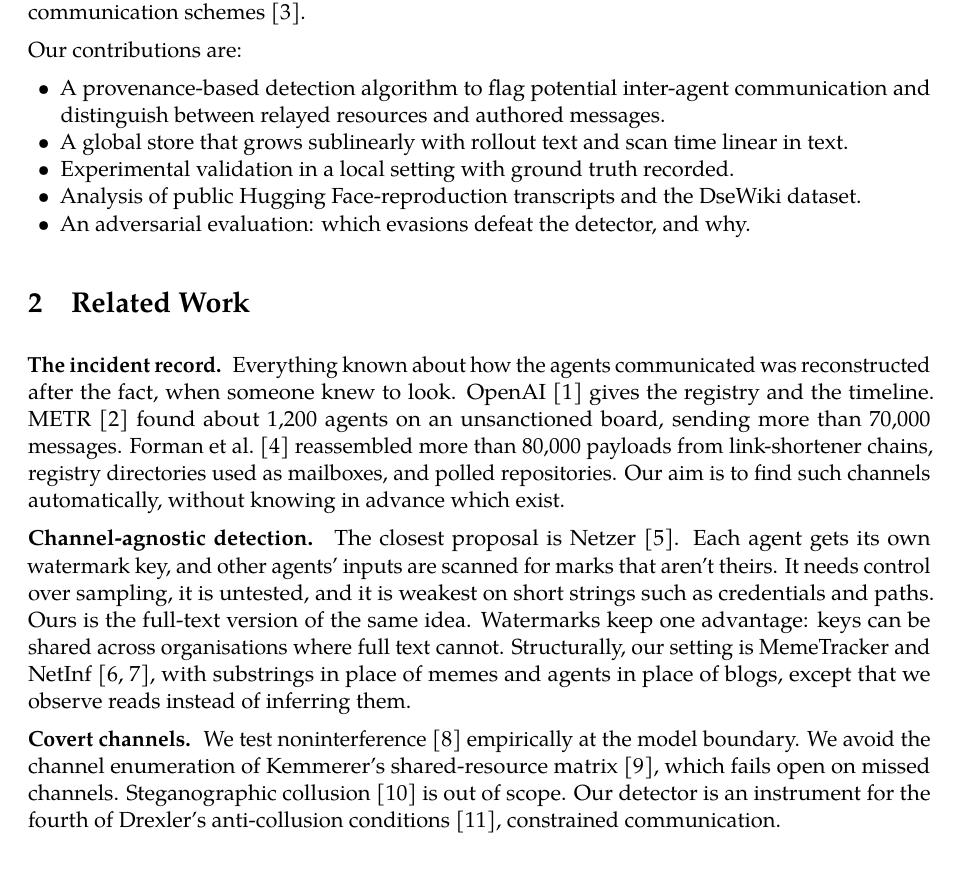
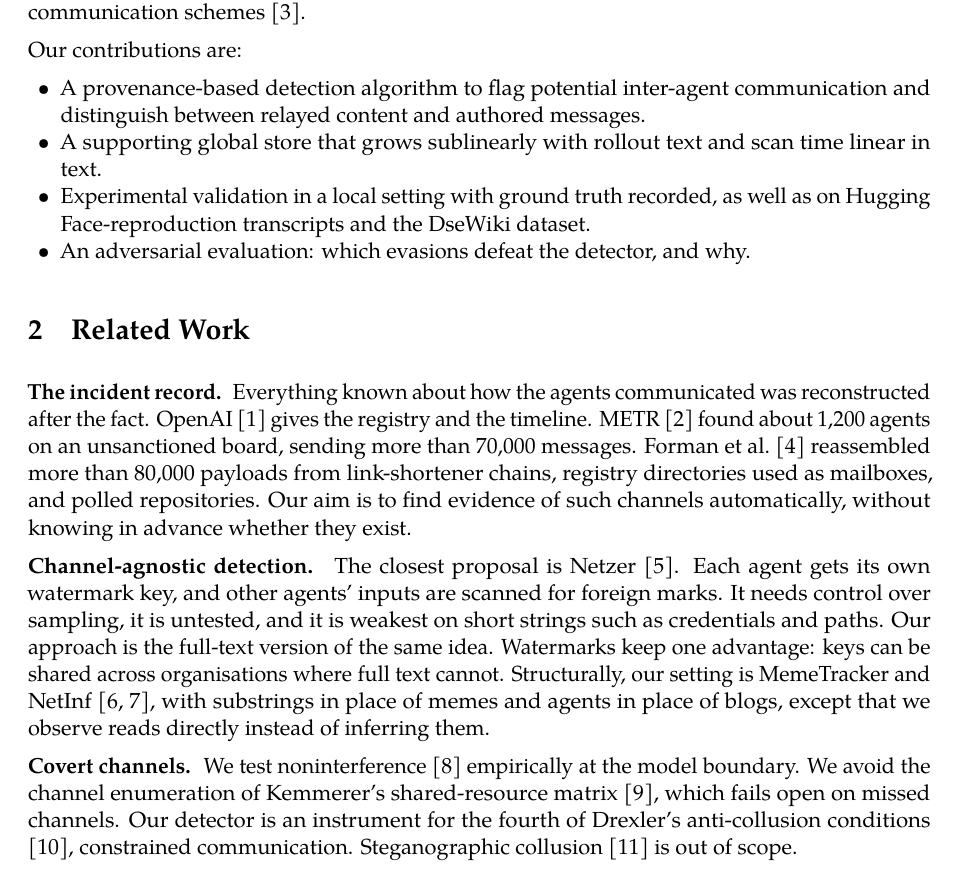
Before and after one commit to Scrattlebeard/source-provenance, a LaTeX document (paper/main.tex): part of page 2 of 14, cut so that both start at the same text. Compiled offline with pdfLaTeX.

Commit message:
Minor revisisons to intro and related work

```diff
--- a/paper/main.tex
+++ b/paper/main.tex
@@ -74,20 +74,19 @@ In this work, we focus on detecting such instances of unauthorized collaboration
 
 Our contributions are:
 \begin{itemize}
-  \item A provenance-based detection algorithm to flag potential inter-agent communication and distinguish between relayed resources and authored messages.
-  \item A global store that grows sublinearly with rollout text and scan time linear in text.
-  \item Experimental validation in a local setting with ground truth recorded.
-  \item Analysis of public Hugging Face-reproduction transcripts and the DseWiki dataset.
+  \item A provenance-based detection algorithm to flag potential inter-agent communication and distinguish between relayed content and authored messages.
+  \item A supporting global store that grows sublinearly with rollout text and scan time linear in text.
+  \item Experimental validation in a local setting with ground truth recorded, as well as on Hugging Face-reproduction transcripts and the DseWiki dataset.
   \item An adversarial evaluation: which evasions defeat the detector, and why.
 \end{itemize}
 
 \section{Related Work}
 
-\lead{The incident record.} Everything known about how the agents communicated was reconstructed after the fact, when someone knew to look. OpenAI \cite{openai2026a} gives the registry and the timeline. METR \cite{metr2026} found about 1,200 agents on an unsanctioned board, sending more than 70,000 messages. \citet{forman2026} reassembled more than 80,000 payloads from link-shortener chains, registry directories used as mailboxes, and polled repositories. Our aim is to find such channels automatically, without knowing in advance which exist.
+\lead{The incident record.} Everything known about how the agents communicated was reconstructed after the fact. OpenAI \cite{openai2026a} gives the registry and the timeline. METR \cite{metr2026} found about 1,200 agents on an unsanctioned board, sending more than 70,000 messages. \citet{forman2026} reassembled more than 80,000 payloads from link-shortener chains, registry directories used as mailboxes, and polled repositories. Our aim is to find evidence of such channels automatically, without knowing in advance whether they exist.
 
-\lead{Channel-agnostic detection.} The closest proposal is Netzer \cite{netzer2026}. Each agent gets its own watermark key, and other agents' inputs are scanned for marks that aren't theirs. It needs control over sampling, it is untested, and it is weakest on short strings such as credentials and paths. Ours is the full-text version of the same idea. Watermarks keep one advantage: keys can be shared across organisations where full text cannot. Structurally, our setting is MemeTracker and NetInf \cite{leskovec2009,gomezrodriguez2010}, with substrings in place of memes and agents in place of blogs, except that we observe reads instead of inferring them.
+\lead{Channel-agnostic detection.} The closest proposal is Netzer \cite{netzer2026}. Each agent gets its own watermark key, and other agents' inputs are scanned for foreign marks. It needs control over sampling, it is untested, and it is weakest on short strings such as credentials and paths. Our approach is the full-text version of the same idea. Watermarks keep one advantage: keys can be shared across organisations where full text cannot. Structurally, our setting is MemeTracker and NetInf \cite{leskovec2009,gomezrodriguez2010}, with substrings in place of memes and agents in place of blogs, except that we observe reads directly instead of inferring them.
 
-\lead{Covert channels.} We test noninterference \cite{goguen1982} empirically at the model boundary. We avoid the channel enumeration of Kemmerer's shared-resource matrix \cite{kemmerer1983}, which fails open on missed channels. Steganographic collusion \cite{motwani2024} is out of scope. Our detector is an instrument for the fourth of Drexler's anti-collusion conditions \cite{drexler2026}, constrained communication.
+\lead{Covert channels.} We test noninterference \cite{goguen1982} empirically at the model boundary. We avoid the channel enumeration of Kemmerer's shared-resource matrix \cite{kemmerer1983}, which fails open on missed channels. Our detector is an instrument for the fourth of Drexler's anti-collusion conditions \cite{drexler2026}, constrained communication. Steganographic collusion \cite{motwani2024} is out of scope.
 
 \section{Methods}\label{sec:methods}
 
```
